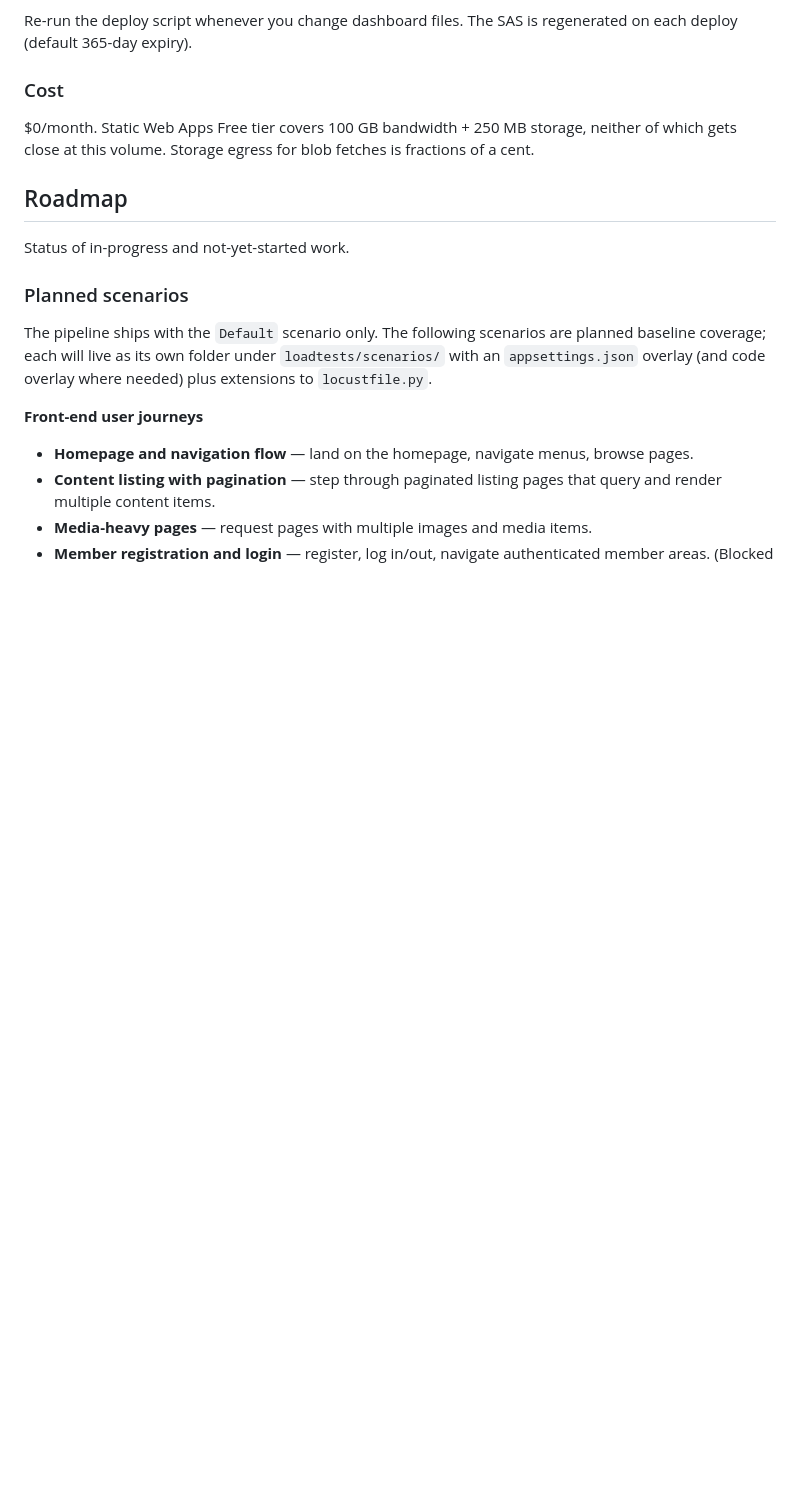
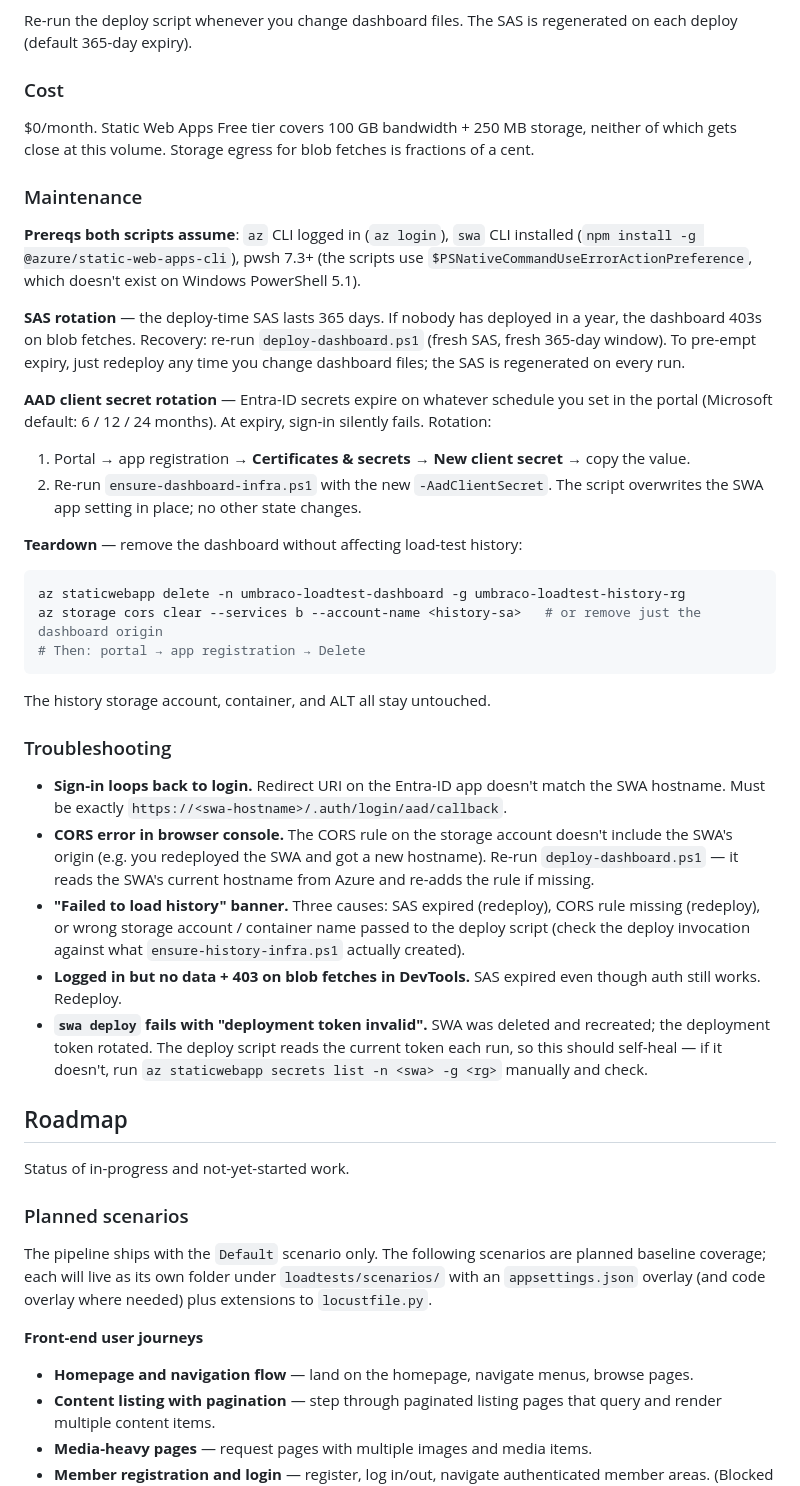
Before and after one commit to umbraco/Umbraco.Testing.Cms.Load, a Markdown page: README.md, the part around the change. Rendered like a GitHub page; blank space fills up the shorter version.

Commit message:
Document dashboard maintenance + troubleshooting
The Dashboard section already covered initial provisioning but not the
operational concerns you'd hit later: SAS expiry (365-day default),
AAD client secret rotation, prereq versions (pwsh 7.3+ for the
$PSNativeCommandUseErrorActionPreference the scripts rely on), teardown
that doesn't take history with it, and the failure modes that look like
"Failed to load history" but actually need a redeploy.

Co-Authored-By: Claude Opus 4.7 (1M context) <noreply@anthropic.com>

````diff
--- a/README.md
+++ b/README.md
@@ -671,6 +671,35 @@ Re-run the deploy script whenever you change dashboard files. The SAS is regener
 
 $0/month. Static Web Apps Free tier covers 100 GB bandwidth + 250 MB storage, neither of which gets close at this volume. Storage egress for blob fetches is fractions of a cent.
 
+### Maintenance
+
+**Prereqs both scripts assume**: `az` CLI logged in (`az login`), `swa` CLI installed (`npm install -g @azure/static-web-apps-cli`), pwsh 7.3+ (the scripts use `$PSNativeCommandUseErrorActionPreference`, which doesn't exist on Windows PowerShell 5.1).
+
+**SAS rotation** — the deploy-time SAS lasts 365 days. If nobody has deployed in a year, the dashboard 403s on blob fetches. Recovery: re-run `deploy-dashboard.ps1` (fresh SAS, fresh 365-day window). To pre-empt expiry, just redeploy any time you change dashboard files; the SAS is regenerated on every run.
+
+**AAD client secret rotation** — Entra-ID secrets expire on whatever schedule you set in the portal (Microsoft default: 6 / 12 / 24 months). At expiry, sign-in silently fails. Rotation:
+
+1. Portal → app registration → **Certificates & secrets** → **New client secret** → copy the value.
+2. Re-run `ensure-dashboard-infra.ps1` with the new `-AadClientSecret`. The script overwrites the SWA app setting in place; no other state changes.
+
+**Teardown** — remove the dashboard without affecting load-test history:
+
+```powershell
+az staticwebapp delete -n umbraco-loadtest-dashboard -g umbraco-loadtest-history-rg
+az storage cors clear --services b --account-name <history-sa>   # or remove just the dashboard origin
+# Then: portal → app registration → Delete
+```
+
+The history storage account, container, and ALT all stay untouched.
+
+### Troubleshooting
+
+- **Sign-in loops back to login.** Redirect URI on the Entra-ID app doesn't match the SWA hostname. Must be exactly `https://<swa-hostname>/.auth/login/aad/callback`.
+- **CORS error in browser console.** The CORS rule on the storage account doesn't include the SWA's origin (e.g. you redeployed the SWA and got a new hostname). Re-run `deploy-dashboard.ps1` — it reads the SWA's current hostname from Azure and re-adds the rule if missing.
+- **"Failed to load history" banner.** Three causes: SAS expired (redeploy), CORS rule missing (redeploy), or wrong storage account / container name passed to the deploy script (check the deploy invocation against what `ensure-history-infra.ps1` actually created).
+- **Logged in but no data + 403 on blob fetches in DevTools.** SAS expired even though auth still works. Redeploy.
+- **`swa deploy` fails with "deployment token invalid".** SWA was deleted and recreated; the deployment token rotated. The deploy script reads the current token each run, so this should self-heal — if it doesn't, run `az staticwebapp secrets list -n <swa> -g <rg>` manually and check.
+
 ## Roadmap
 
 Status of in-progress and not-yet-started work.
````
